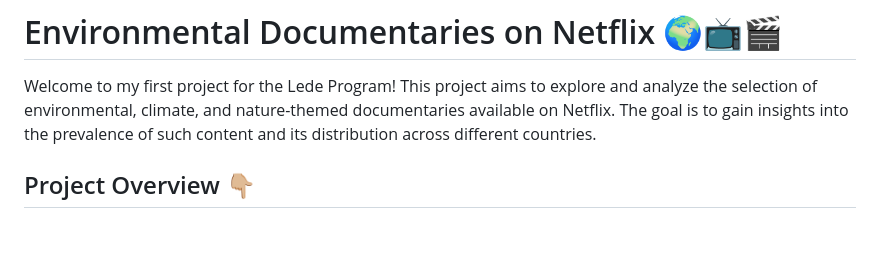
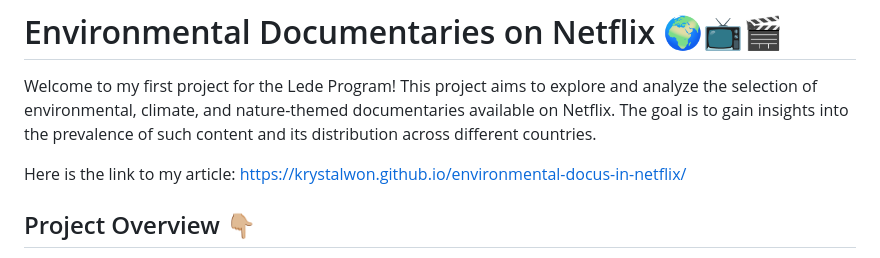
Before and after one commit to krystalwon/environmental-docus-in-netflix, a Markdown page: README.md, the part around the change. Rendered like a GitHub page; blank space fills up the shorter version.

Commit message:
Update README.md
Signed-off-by: krystalwon <116243226+krystalwon@users.noreply.github.com>

```diff
--- a/README.md
+++ b/README.md
@@ -1,6 +1,8 @@
 # Environmental Documentaries on Netflix 🌍📺🎬
 
 Welcome to my first project for the Lede Program! This project aims to explore and analyze the selection of environmental, climate, and nature-themed documentaries available on Netflix. The goal is to gain insights into the prevalence of such content and its distribution across different countries.
+
+Here is the link to my article: https://krystalwon.github.io/environmental-docus-in-netflix/
 
 ## Project Overview 👇🏼
 
```
